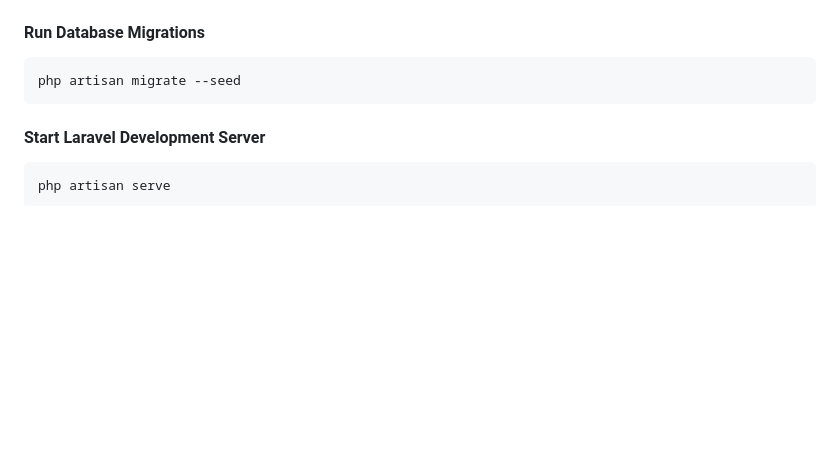
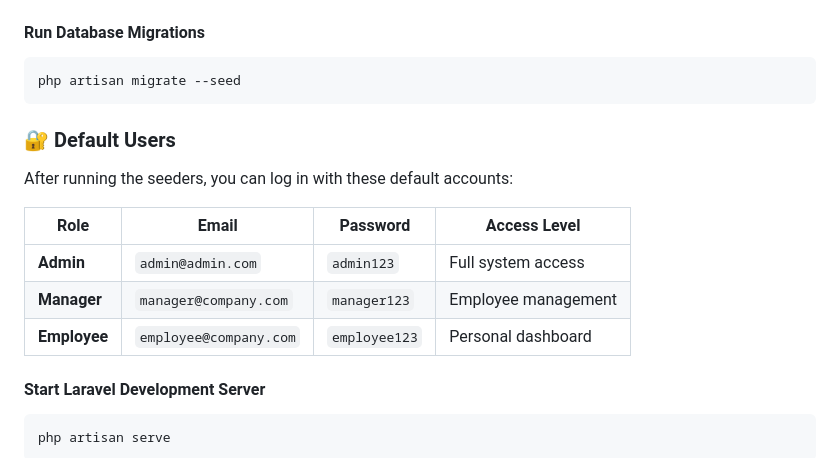
Before and after one commit to NotAProgrammer187/sprobe-employee-management-system, a Markdown page: README.md, the part around the change. Rendered like a GitHub page; blank space fills up the shorter version.

Commit message:
docs: add default user accounts section to README.md for easier access

````diff
--- a/README.md
+++ b/README.md
@@ -81,6 +81,15 @@ DB_PASSWORD=your_password
 ```bash
 php artisan migrate --seed
 ```
+
+### 🔐 Default Users
+After running the seeders, you can log in with these default accounts:
+
+| Role | Email | Password | Access Level |
+|------|-------|----------|-------------|
+| **Admin** | `admin@admin.com` | `admin123` | Full system access |
+| **Manager** | `manager@company.com` | `manager123` | Employee management |
+| **Employee** | `employee@company.com` | `employee123` | Personal dashboard |
 
 #### Start Laravel Development Server
 ```bash
````
